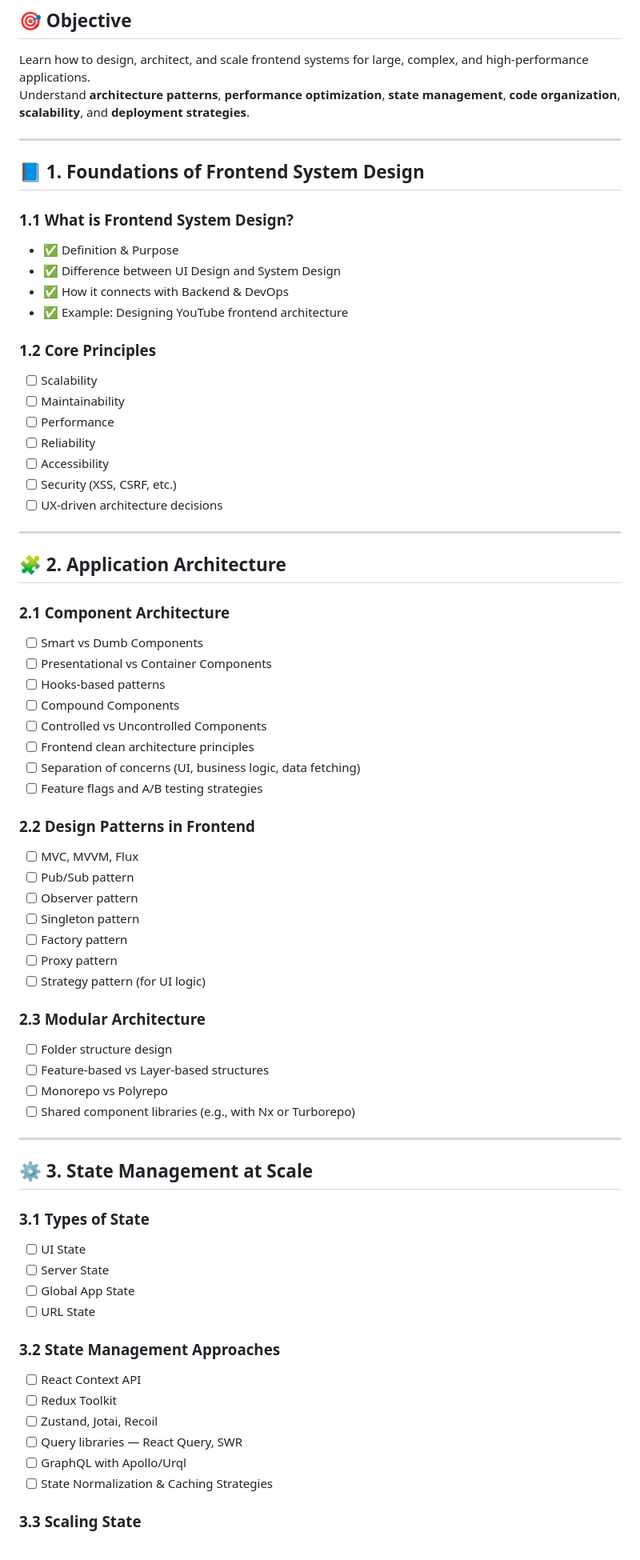
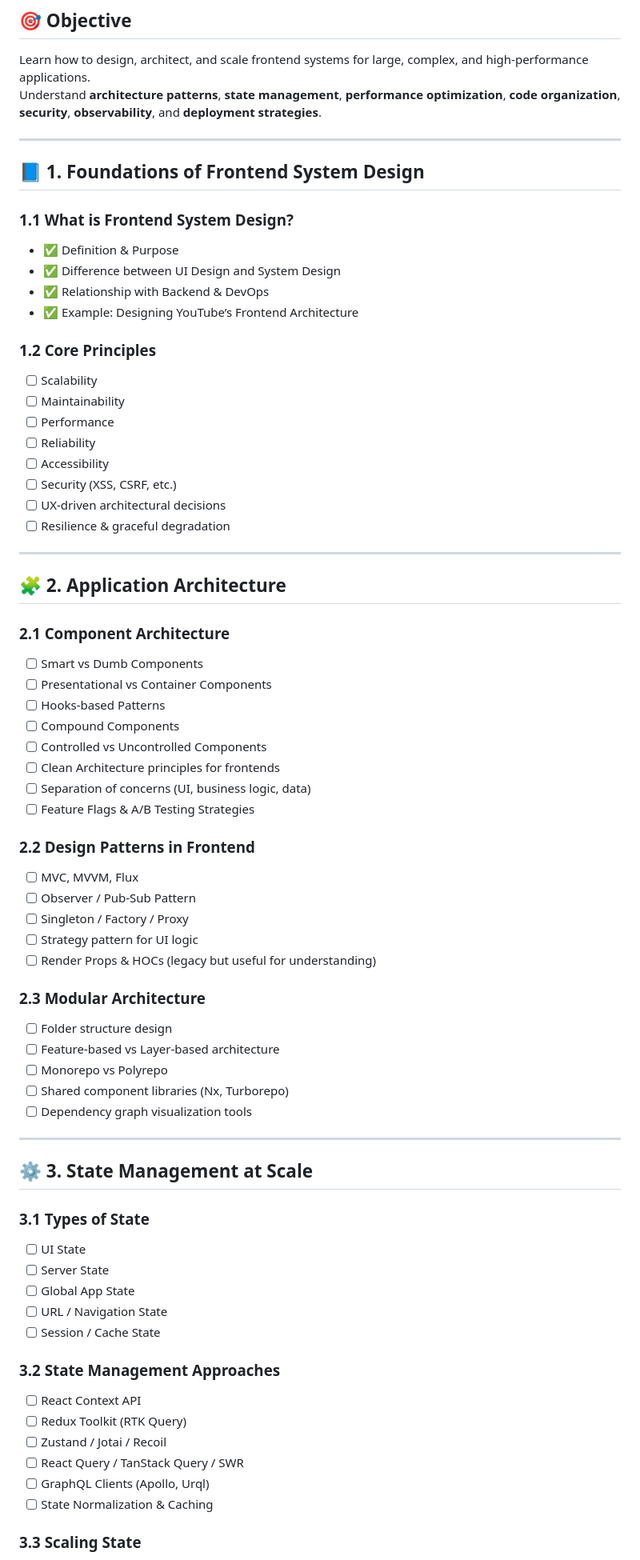
Before and after one commit to Hareesh108/interview, a Markdown page: FE-system-design/README.md, the part around the change printed below. Shown: that part at 80% size. Rendered like a GitHub page.

```diff
--- a/FE-system-design/README.md
+++ b/FE-system-design/README.md
@@ -3,7 +3,7 @@
 ## 🎯 Objective
 
 Learn how to design, architect, and scale frontend systems for large, complex, and high-performance applications.
-Understand **architecture patterns**, **performance optimization**, **state management**, **code organization**, **scalability**, and **deployment strategies**.
+Understand **architecture patterns**, **state management**, **performance optimization**, **code organization**, **security**, **observability**, and **deployment strategies**.
 
 ---
 
@@ -13,8 +13,8 @@ Understand **architecture patterns**, **performance optimization**, **state mana
 
 - ✅ Definition & Purpose
 - ✅ Difference between UI Design and System Design
-- ✅ How it connects with Backend & DevOps
-- ✅ Example: Designing YouTube frontend architecture
+- ✅ Relationship with Backend & DevOps
+- ✅ Example: Designing YouTube’s Frontend Architecture
 
 ### 1.2 Core Principles
 
@@ -24,7 +24,8 @@ Understand **architecture patterns**, **performance optimization**, **state mana
 - [ ] Reliability
 - [ ] Accessibility
 - [ ] Security (XSS, CSRF, etc.)
-- [ ] UX-driven architecture decisions
+- [ ] UX-driven architectural decisions
+- [ ] Resilience & graceful degradation
 
 ---
 
@@ -34,29 +35,28 @@ Understand **architecture patterns**, **performance optimization**, **state mana
 
 - [ ] Smart vs Dumb Components
 - [ ] Presentational vs Container Components
-- [ ] Hooks-based patterns
+- [ ] Hooks-based Patterns
 - [ ] Compound Components
 - [ ] Controlled vs Uncontrolled Components
-- [ ] Frontend clean architecture principles
-- [ ] Separation of concerns (UI, business logic, data fetching)
-- [ ] Feature flags and A/B testing strategies
+- [ ] Clean Architecture principles for frontends
+- [ ] Separation of concerns (UI, business logic, data)
+- [ ] Feature Flags & A/B Testing Strategies
 
 ### 2.2 Design Patterns in Frontend
 
 - [ ] MVC, MVVM, Flux
-- [ ] Pub/Sub pattern
-- [ ] Observer pattern
-- [ ] Singleton pattern
-- [ ] Factory pattern
-- [ ] Proxy pattern
-- [ ] Strategy pattern (for UI logic)
+- [ ] Observer / Pub-Sub Pattern
+- [ ] Singleton / Factory / Proxy
+- [ ] Strategy pattern for UI logic
+- [ ] Render Props & HOCs (legacy but useful for understanding)
 
 ### 2.3 Modular Architecture
 
 - [ ] Folder structure design
-- [ ] Feature-based vs Layer-based structures
+- [ ] Feature-based vs Layer-based architecture
 - [ ] Monorepo vs Polyrepo
-- [ ] Shared component libraries (e.g., with Nx or Turborepo)
+- [ ] Shared component libraries (Nx, Turborepo)
+- [ ] Dependency graph visualization tools
 
 ---
 
@@ -67,16 +67,17 @@ Understand **architecture patterns**, **performance optimization**, **state mana
 - [ ] UI State
 - [ ] Server State
 - [ ] Global App State
-- [ ] URL State
+- [ ] URL / Navigation State
+- [ ] Session / Cache State
 
 ### 3.2 State Management Approaches
 
 - [ ] React Context API
-- [ ] Redux Toolkit
-- [ ] Zustand, Jotai, Recoil
-- [ ] Query libraries — React Query, SWR
-- [ ] GraphQL with Apollo/Urql
-- [ ] State Normalization & Caching Strategies
+- [ ] Redux Toolkit (RTK Query)
+- [ ] Zustand / Jotai / Recoil
+- [ ] React Query / TanStack Query / SWR
+- [ ] GraphQL Clients (Apollo, Urql)
+- [ ] State Normalization & Caching
 
 ### 3.3 Scaling State
 
```
Also changed, not shown: other parts of FE-system-design/README.md (+92 -62 lines).
